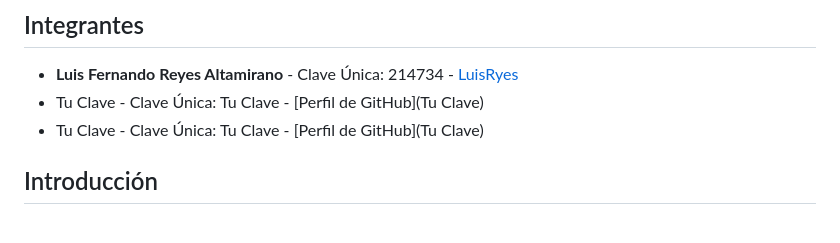
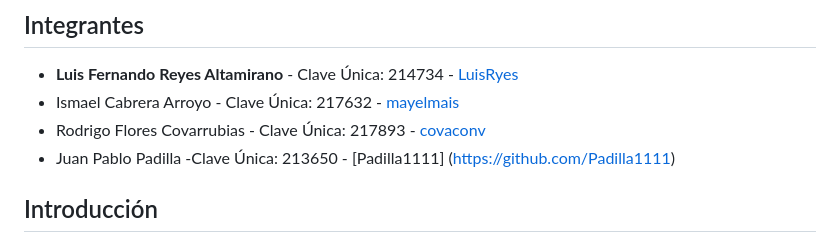
Before and after one commit to Padilla1111/Proyecto_bases_de_datos, a Markdown page: README.md, the part around the change. Rendered like a GitHub page.

Commit message:
Update team members in README.md

```diff
--- a/README.md
+++ b/README.md
@@ -2,8 +2,9 @@
 
 ## Integrantes
 * **Luis Fernando Reyes Altamirano** - Clave Única: 214734 - [LuisRyes](https://github.com/LuisRyes)
-* Tu Clave - Clave Única: Tu Clave - [Perfil de GitHub](Tu Clave)
-* Tu Clave - Clave Única: Tu Clave - [Perfil de GitHub](Tu Clave)
+* Ismael Cabrera Arroyo - Clave Única: 217632 - [mayelmais](https://github.com/mayelmais)
+* Rodrigo Flores Covarrubias - Clave Única: 217893 - [covaconv](https://github.com/covaconv)
+* Juan Pablo Padilla -Clave Única: 213650 - [Padilla1111] (https://github.com/Padilla1111)
 
 ## Introducción
 
```
